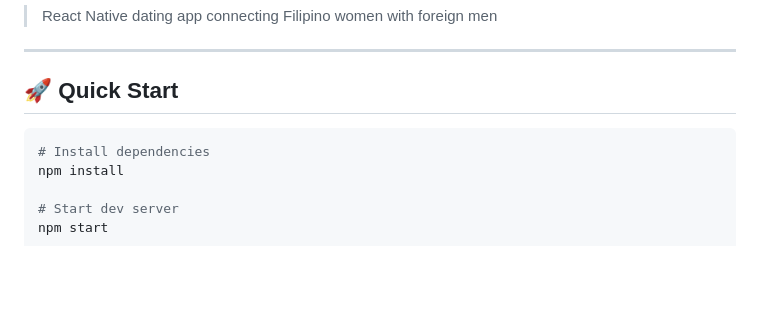
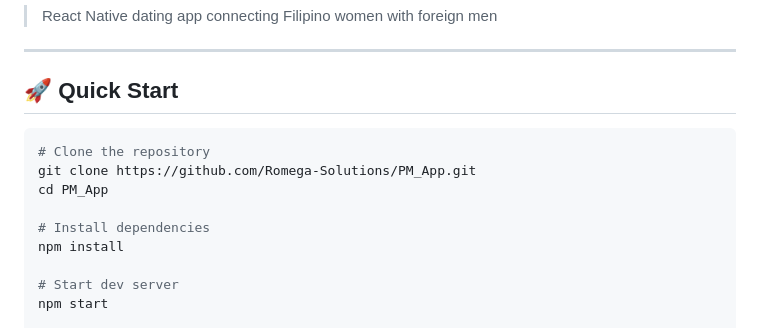
Before and after one commit to Romega-Solutions/PM_App, a Markdown page: README.md, the part around the change. Rendered like a GitHub page; blank space fills up the shorter version.

````diff
--- a/README.md
+++ b/README.md
@@ -7,6 +7,10 @@
 ## 🚀 Quick Start
 
 ```bash
+# Clone the repository
+git clone https://github.com/Romega-Solutions/PM_App.git
+cd PM_App
+
 # Install dependencies
 npm install
 
````
